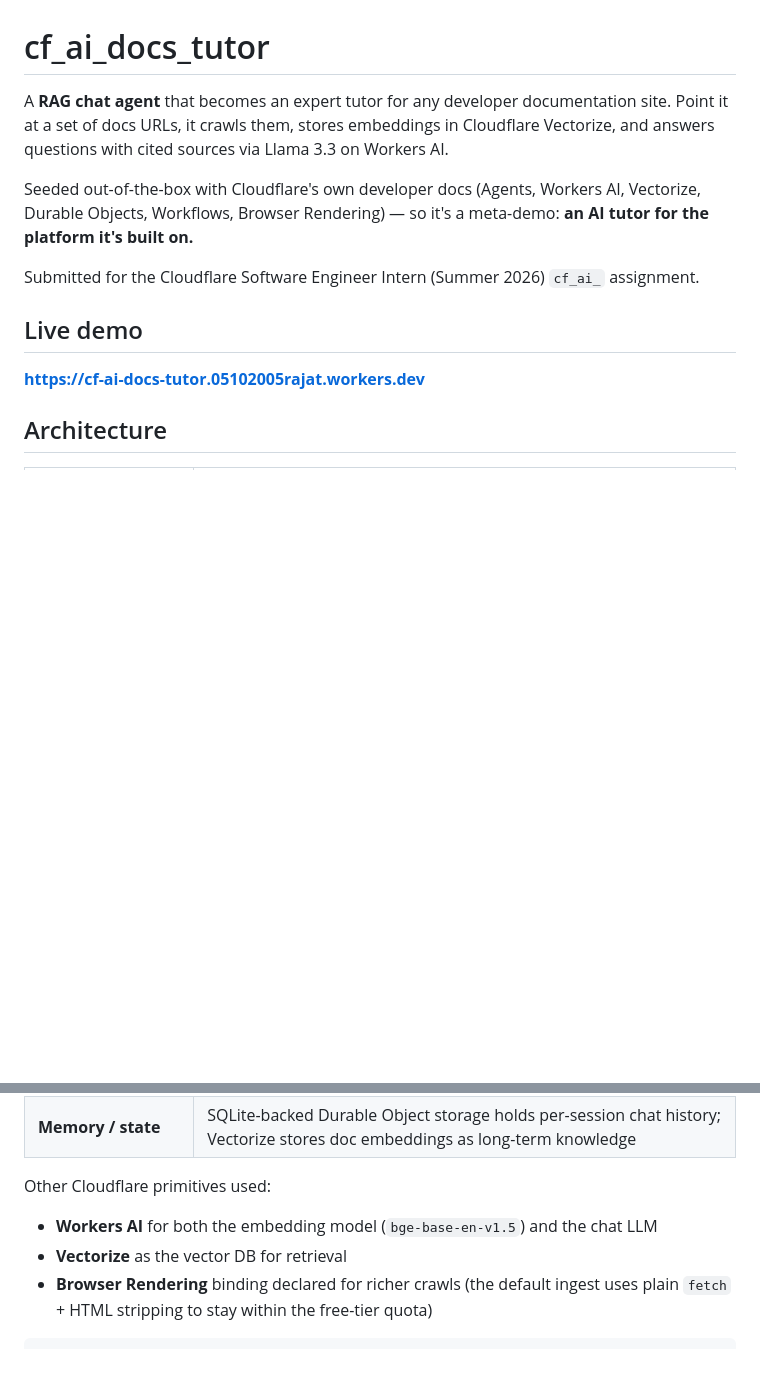
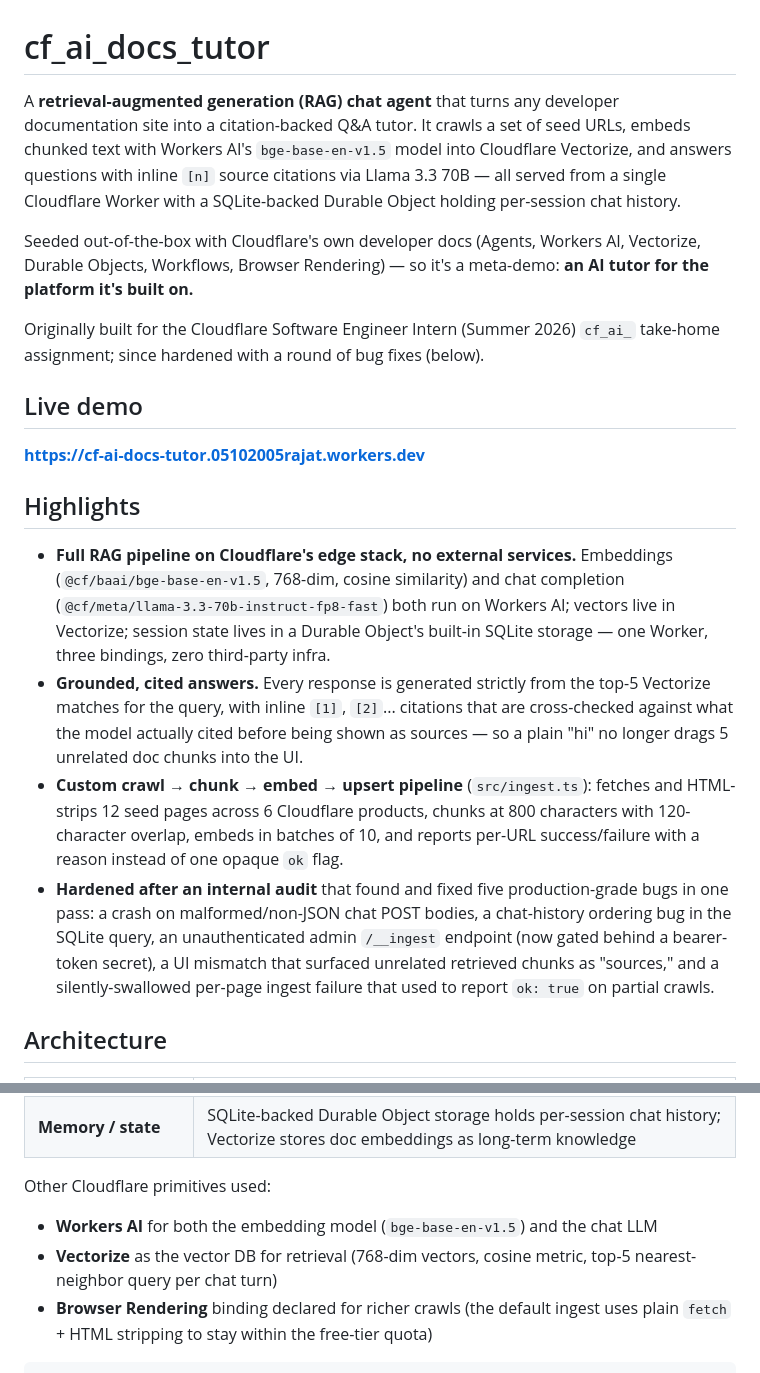
Before and after one commit to 05102005rajat/cf_ai_docs_tutor, a Markdown page: README.md, 2 parts joined by grey strips. Drawn GitHub-style; blank space fills up the shorter version.

Commit message:
Add resume-facing Highlights section to README, tighten stack/keyword specificity

````diff
--- a/README.md
+++ b/README.md
@@ -1,14 +1,21 @@
 # cf_ai_docs_tutor
 
-A **RAG chat agent** that becomes an expert tutor for any developer documentation site. Point it at a set of docs URLs, it crawls them, stores embeddings in Cloudflare Vectorize, and answers questions with cited sources via Llama 3.3 on Workers AI.
+A **retrieval-augmented generation (RAG) chat agent** that turns any developer documentation site into a citation-backed Q&A tutor. It crawls a set of seed URLs, embeds chunked text with Workers AI's `bge-base-en-v1.5` model into Cloudflare Vectorize, and answers questions with inline `[n]` source citations via Llama 3.3 70B — all served from a single Cloudflare Worker with a SQLite-backed Durable Object holding per-session chat history.
 
 Seeded out-of-the-box with Cloudflare's own developer docs (Agents, Workers AI, Vectorize, Durable Objects, Workflows, Browser Rendering) — so it's a meta-demo: **an AI tutor for the platform it's built on.**
 
-Submitted for the Cloudflare Software Engineer Intern (Summer 2026) `cf_ai_` assignment.
+Originally built for the Cloudflare Software Engineer Intern (Summer 2026) `cf_ai_` take-home assignment; since hardened with a round of bug fixes (below).
 
 ## Live demo
 
 **https://cf-ai-docs-tutor.05102005rajat.workers.dev**
+
+## Highlights
+
+- **Full RAG pipeline on Cloudflare's edge stack, no external services.** Embeddings (`@cf/baai/bge-base-en-v1.5`, 768-dim, cosine similarity) and chat completion (`@cf/meta/llama-3.3-70b-instruct-fp8-fast`) both run on Workers AI; vectors live in Vectorize; session state lives in a Durable Object's built-in SQLite storage — one Worker, three bindings, zero third-party infra.
+- **Grounded, cited answers.** Every response is generated strictly from the top-5 Vectorize matches for the query, with inline `[1]`, `[2]`... citations that are cross-checked against what the model actually cited before being shown as sources — so a plain "hi" no longer drags 5 unrelated doc chunks into the UI.
+- **Custom crawl → chunk → embed → upsert pipeline** (`src/ingest.ts`): fetches and HTML-strips 12 seed pages across 6 Cloudflare products, chunks at 800 characters with 120-character overlap, embeds in batches of 10, and reports per-URL success/failure with a reason instead of one opaque `ok` flag.
+- **Hardened after an internal audit** that found and fixed five production-grade bugs in one pass: a crash on malformed/non-JSON chat POST bodies, a chat-history ordering bug in the SQLite query, an unauthenticated admin `/__ingest` endpoint (now gated behind a bearer-token secret), a UI mismatch that surfaced unrelated retrieved chunks as "sources," and a silently-swallowed per-page ingest failure that used to report `ok: true` on partial crawls.
 
 ## Architecture
 
@@ -21,7 +28,7 @@ Submitted for the Cloudflare Software Engineer Intern (Summer 2026) `cf_ai_` ass
 
 Other Cloudflare primitives used:
 - **Workers AI** for both the embedding model (`bge-base-en-v1.5`) and the chat LLM
-- **Vectorize** as the vector DB for retrieval
+- **Vectorize** as the vector DB for retrieval (768-dim vectors, cosine metric, top-5 nearest-neighbor query per chat turn)
 - **Browser Rendering** binding declared for richer crawls (the default ingest uses plain `fetch` + HTML stripping to stay within the free-tier quota)
 
 ```
````
